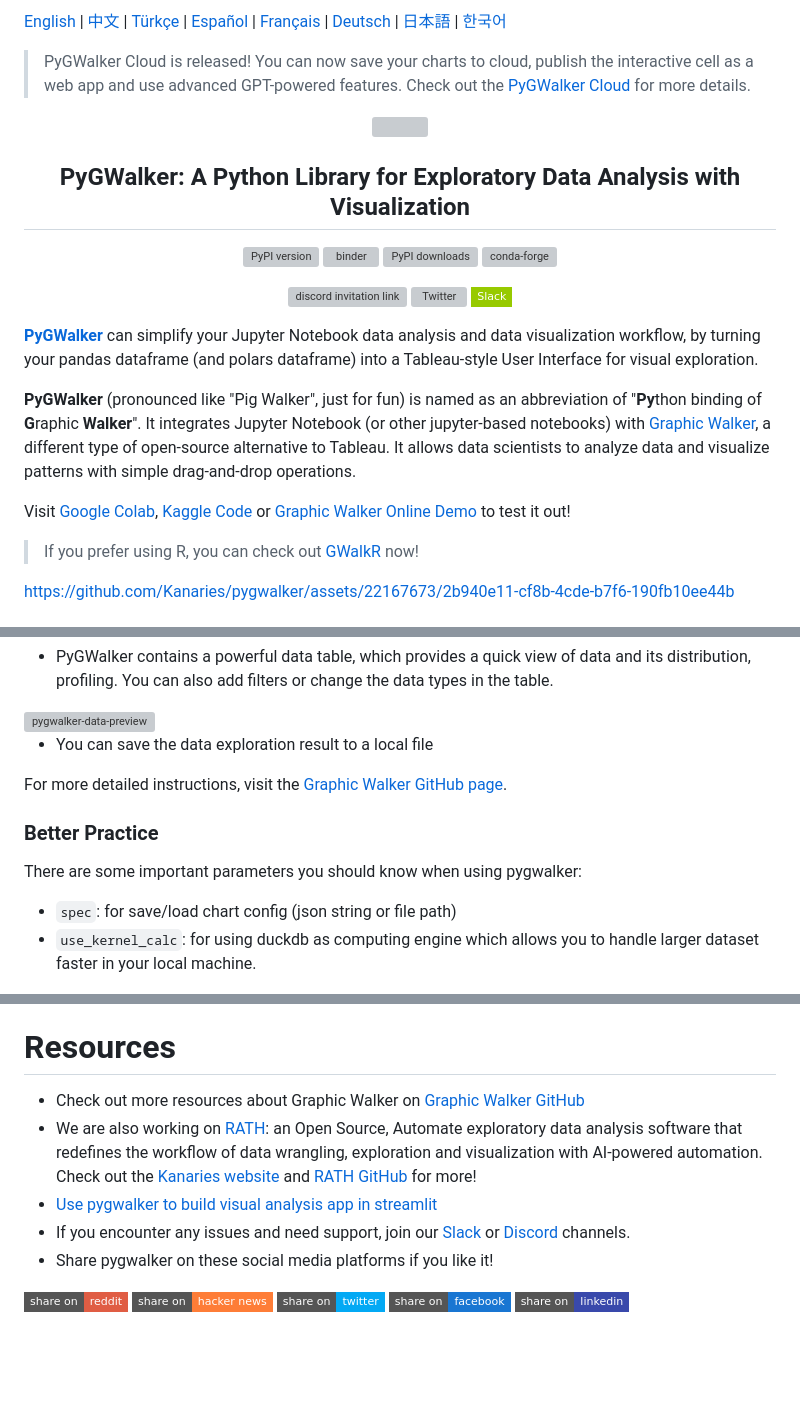
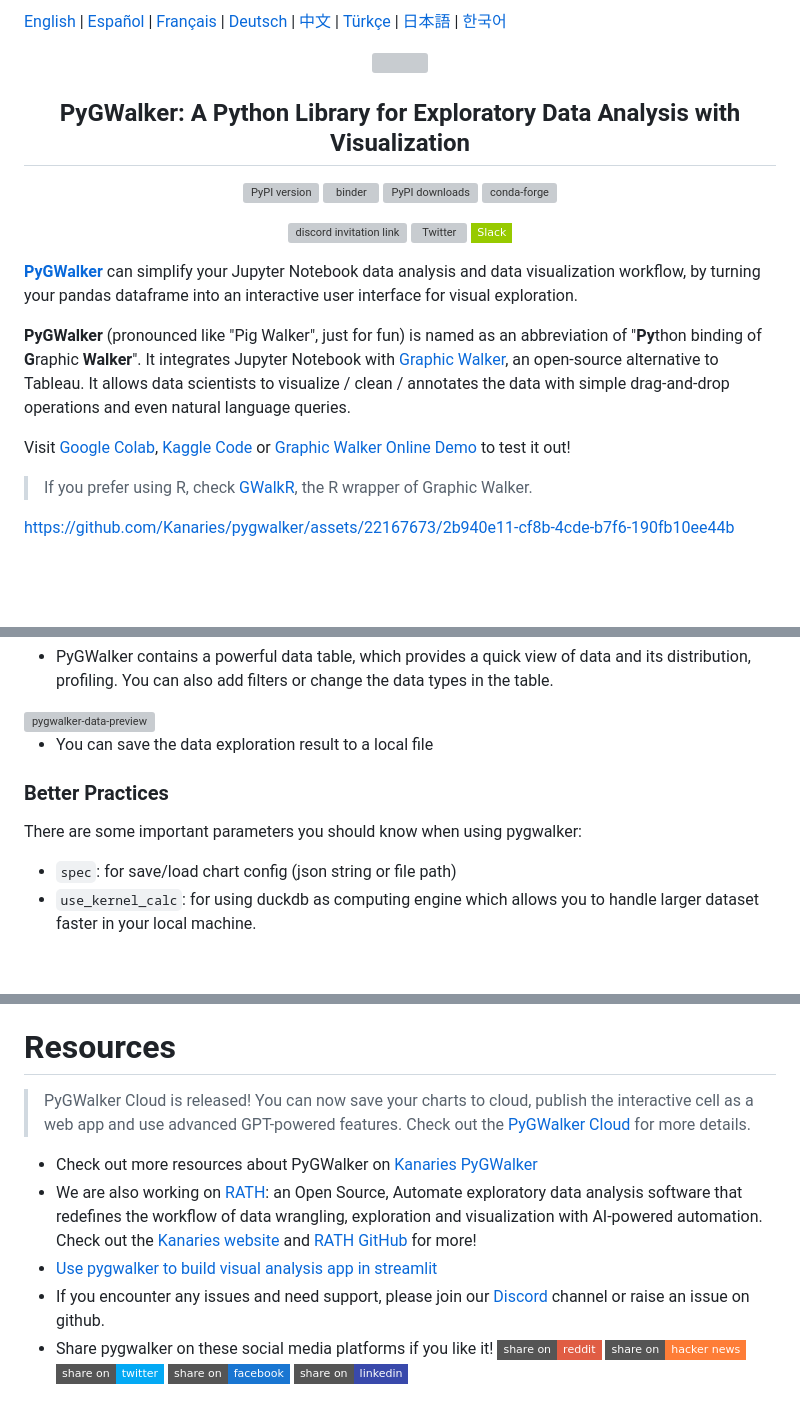
Before and after one commit to Kanaries/pygwalker, a Markdown page: README.md, 3 parts joined by grey strips. Rendered like a GitHub page; badges without logos; blank space fills up the shorter version; grey boxes are pictures that could not be loaded.

Commit message:
doc: update desc
Signed-off-by: Elwynn Chen <270001151@qq.com>

```diff
--- a/README.md
+++ b/README.md
@@ -1,6 +1,5 @@
-[English](README.md) | [中文](./docs/README.zh.md) | [Türkçe](./docs/README.tr.md) | [Español](./docs/README.es.md) | [Français](./docs/README.fr.md) | [Deutsch](./docs/README.de.md) | [日本語](./docs/README.ja.md) | [한국어](./docs/README.ko.md)
+[English](README.md) | [Español](./docs/README.es.md) | [Français](./docs/README.fr.md) | [Deutsch](./docs/README.de.md) | [中文](./docs/README.zh.md) | [Türkçe](./docs/README.tr.md) | [日本語](./docs/README.ja.md) | [한국어](./docs/README.ko.md)
 
-> PyGWalker Cloud is released! You can now save your charts to cloud, publish the interactive cell as a web app and use advanced GPT-powered features. Check out the [PyGWalker Cloud](https://kanaries.net/home/pygwalker?from=gh_md) for more details.
 <p align="center"><a href="https://github.com/Kanaries/pygwalker"><img width=100% alt="" src="https://user-images.githubusercontent.com/8137814/221879671-70379d15-81ac-44b9-b267-a8fa3842a0d9.png" /></a></p>
 
 <h2 align="center">PyGWalker: A Python Library for Exploratory Data Analysis with Visualization</h2>
@@ -30,13 +29,13 @@
     </a>
 </p>
 
-[**PyGWalker**](https://github.com/Kanaries/pygwalker) can simplify your Jupyter Notebook data analysis and data visualization workflow, by turning your pandas dataframe (and polars dataframe) into a Tableau-style User Interface for visual exploration.
+[**PyGWalker**](https://github.com/Kanaries/pygwalker) can simplify your Jupyter Notebook data analysis and data visualization workflow, by turning your pandas dataframe into an interactive user interface for visual exploration.
 
-**PyGWalker** (pronounced like "Pig Walker", just for fun) is named as an abbreviation of "**Py**thon binding of **G**raphic **Walker**". It integrates Jupyter Notebook (or other jupyter-based notebooks) with [Graphic Walker](https://github.com/Kanaries/graphic-walker), a different type of open-source alternative to Tableau. It allows data scientists to analyze data and visualize patterns with simple drag-and-drop operations.
+**PyGWalker** (pronounced like "Pig Walker", just for fun) is named as an abbreviation of "**Py**thon binding of **G**raphic **Walker**". It integrates Jupyter Notebook with [Graphic Walker](https://github.com/Kanaries/graphic-walker), an open-source alternative to Tableau. It allows data scientists to visualize / clean / annotates the data with simple drag-and-drop operations and even natural language queries.
 
 Visit [Google Colab](https://colab.research.google.com/drive/171QUQeq-uTLgSj1u-P9DQig7Md1kpXQ2?usp=sharing), [Kaggle Code](https://www.kaggle.com/code/lxy21495892/airbnb-eda-pygwalker-demo) or [Graphic Walker Online Demo](https://graphic-walker.kanaries.net/) to test it out!
 
-> If you prefer using R, you can check out [GWalkR](https://github.com/Kanaries/GWalkR) now!
+> If you prefer using R, check [GWalkR](https://github.com/Kanaries/GWalkR), the R wrapper of Graphic Walker.
 
 
 
@@ -112,14 +111,12 @@ Cool things you can do with PyGwalker:
 + PyGWalker contains a powerful data table, which provides a quick view of data and its distribution, profiling. You can also add filters or change the data types in the table.
 <img width="1537" alt="pygwalker-data-preview" src="https://github.com/Kanaries/pygwalker/assets/22167673/e3239932-bc3c-4de3-8387-1eabf2ca3a3a">
 
-
-
 + You can save the data exploration result to a local file
 
-For more detailed instructions, visit the [Graphic Walker GitHub page](https://github.com/Kanaries/graphic-walker).
+### Better Practices
 
-### Better Practice
 There are some important parameters you should know when using pygwalker:
+
 + `spec`: for save/load chart config (json string or file path)
 + `use_kernel_calc`: for using duckdb as computing engine which allows you to handle larger dataset faster in your local machine.
 
@@ -253,14 +250,15 @@ More details, refer it: [How to set your privacy configuration?](https://github.
 
 # Resources
 
-+ Check out more resources about Graphic Walker on [Graphic Walker GitHub](https://github.com/Kanaries/graphic-walker)
+> PyGWalker Cloud is released! You can now save your charts to cloud, publish the interactive cell as a web app and use advanced GPT-powered features. Check out the [PyGWalker Cloud](https://kanaries.net/home/pygwalker?from=gh_md) for more details.
+
++ Check out more resources about PyGWalker on [Kanaries PyGWalker](https://kanaries.net/home/pygwalker)
 + We are also working on [RATH](https://kanaries.net): an Open Source, Automate exploratory data analysis software that redefines the workflow of data wrangling, exploration and visualization with AI-powered automation. Check out the [Kanaries website](https://kanaries.net) and [RATH GitHub](https://github.com/Kanaries/Rath) for more!
 + [Use pygwalker to build visual analysis app in streamlit](https://docs.kanaries.net/pygwalker/use-pygwalker-with-streamlit)
-+ If you encounter any issues and need support, join our [Slack](https://join.slack.com/t/kanaries-community/shared_invite/zt-1pcosgbua-E_GBPawQOI79C41dPDyyvw) or [Discord](https://discord.gg/Z4ngFWXz2U) channels.
++ If you encounter any issues and need support, please join our [Discord](https://discord.gg/Z4ngFWXz2U) channel or raise an issue on github.
 + Share pygwalker on these social media platforms if you like it!
-
 [![Reddit](https://img.shields.io/badge/share%20on-reddit-red?style=flat-square&logo=reddit)](https://reddit.com/submit?url=https://github.com/Kanaries/pygwalker&title=Say%20Hello%20to%20pygwalker%3A%20Combining%20Jupyter%20Notebook%20with%20a%20Tableau-like%20UI)
 [![HackerNews](https://img.shields.io/badge/share%20on-hacker%20news-orange?style=flat-square&logo=ycombinator)](https://news.ycombinator.com/submitlink?u=https://github.com/Kanaries/pygwalker)
-[![Twitter](https://img.shields.io/badge/share%20on-twitter-03A9F4?style=flat-square&logo=twitter)](https://twitter.com/share?url=https://github.com/Kanaries/pygwalker&text=Say%20Hello%20to%20pygwalker%3A%20Combining%20Jupyter%20Notebook%20with%20a%20Tableau-like%20UI)
+[![Twitter](https://img.shields.io/badge/share%20on-twitter-03A9F4?style=flat-square&logo=twitter)](https://twitter.com/share?url=https://github.com/Kanaries/pygwalker&text=Say%20Hello%20to%20pygwalker%3A%20Combining%20Jupyter%20Notebook%20with%20a%20Tableau-alternative%20UI)
 [![Facebook](https://img.shields.io/badge/share%20on-facebook-1976D2?style=flat-square&logo=facebook)](https://www.facebook.com/sharer/sharer.php?u=https://github.com/Kanaries/pygwalker)
-[![LinkedIn](https://img.shields.io/badge/share%20on-linkedin-3949AB?style=flat-square&logo=linkedin)](https://www.linkedin.com/shareArticle?url=https://github.com/Kanaries/pygwalker&&title=Say%20Hello%20to%20pygwalker%3A%20Combining%20Jupyter%20Notebook%20with%20a%20Tableau-like%20UI)
+[![LinkedIn](https://img.shields.io/badge/share%20on-linkedin-3949AB?style=flat-square&logo=linkedin)](https://www.linkedin.com/shareArticle?url=https://github.com/Kanaries/pygwalker&&title=Say%20Hello%20to%20pygwalker%3A%20Combining%20Jupyter%20Notebook%20with%20a%20Tableau-alternative%20UI)
```
Also changed, not shown: other parts of README.md (+1 -1 lines).
